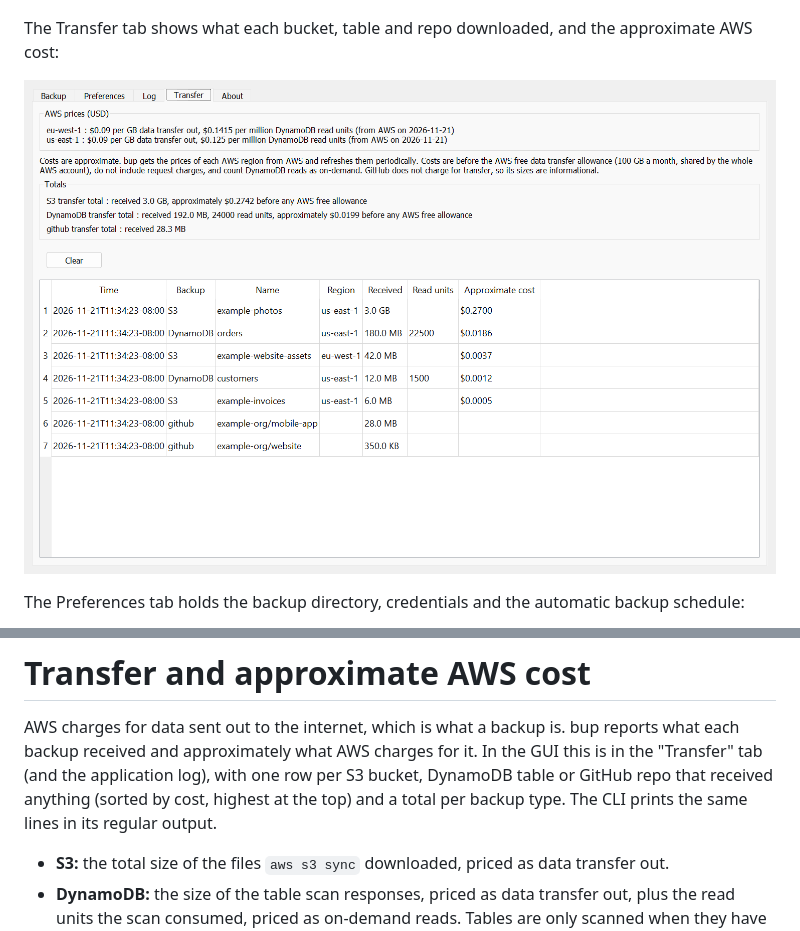
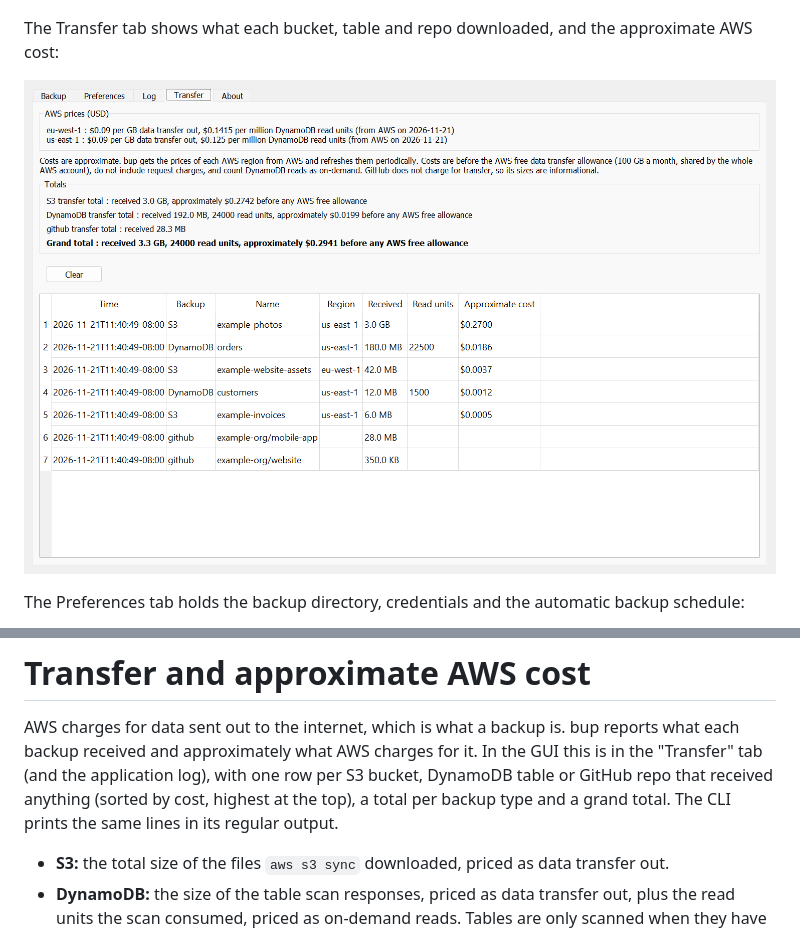
Before and after one commit to jamesabel/bup, a Markdown page: README.md, 2 parts joined by grey strips. Rendered like a GitHub page; pictures changed too: doc/screenshots/transfer.png.

```diff
--- a/README.md
+++ b/README.md
@@ -176,8 +176,8 @@ character, on every platform.
 
 AWS charges for data sent out to the internet, which is what a backup is. bup reports what each backup received and
 approximately what AWS charges for it. In the GUI this is in the "Transfer" tab (and the application log), with one row
-per S3 bucket, DynamoDB table or GitHub repo that received anything (sorted by cost, highest at the top) and a total
-per backup type. The CLI prints the
+per S3 bucket, DynamoDB table or GitHub repo that received anything (sorted by cost, highest at the top), a total
+per backup type and a grand total. The CLI prints the
 same lines in its regular output.
 
 - **S3:** the total size of the files `aws s3 sync` downloaded, priced as data transfer out.
```
Also changed, not shown: 4 other files.
